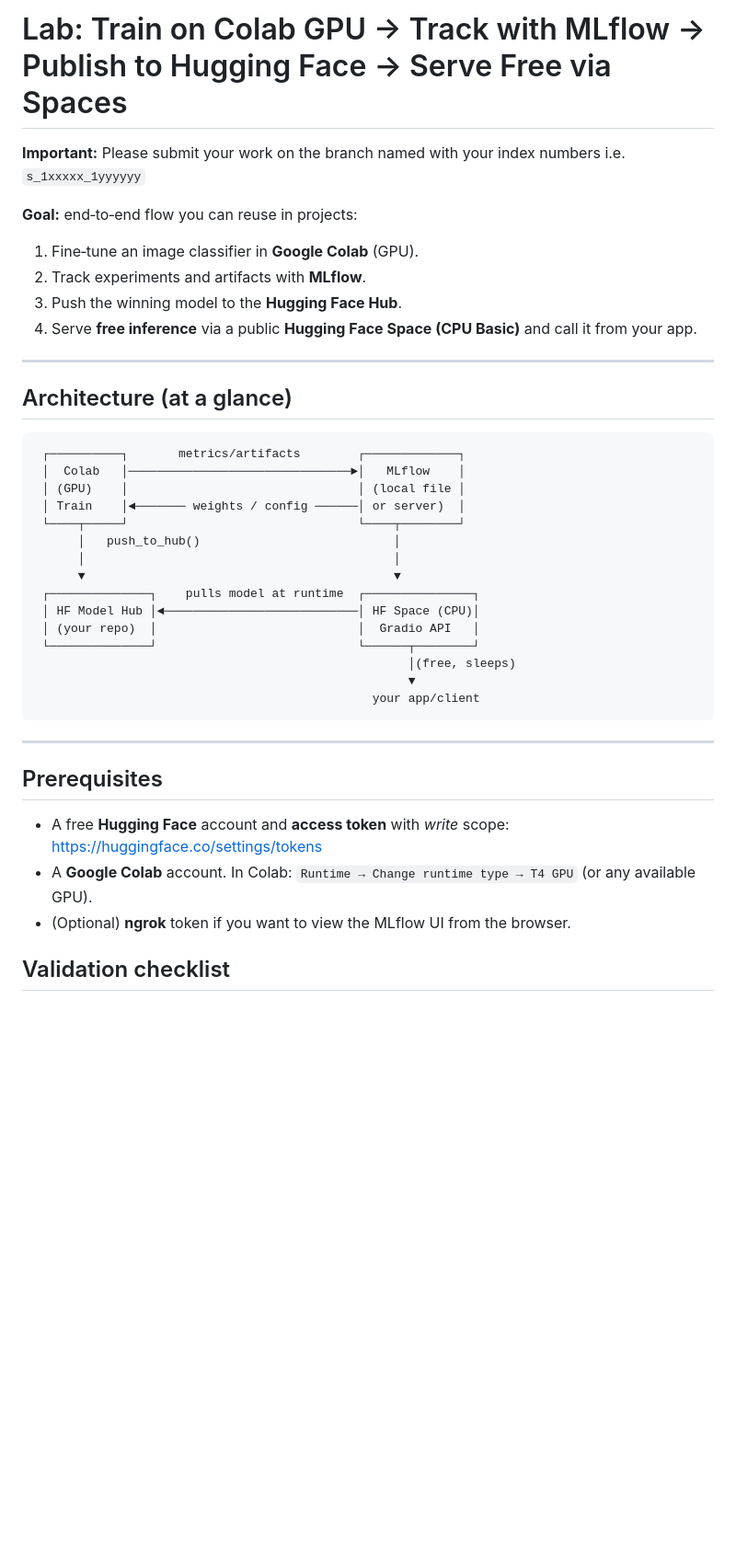
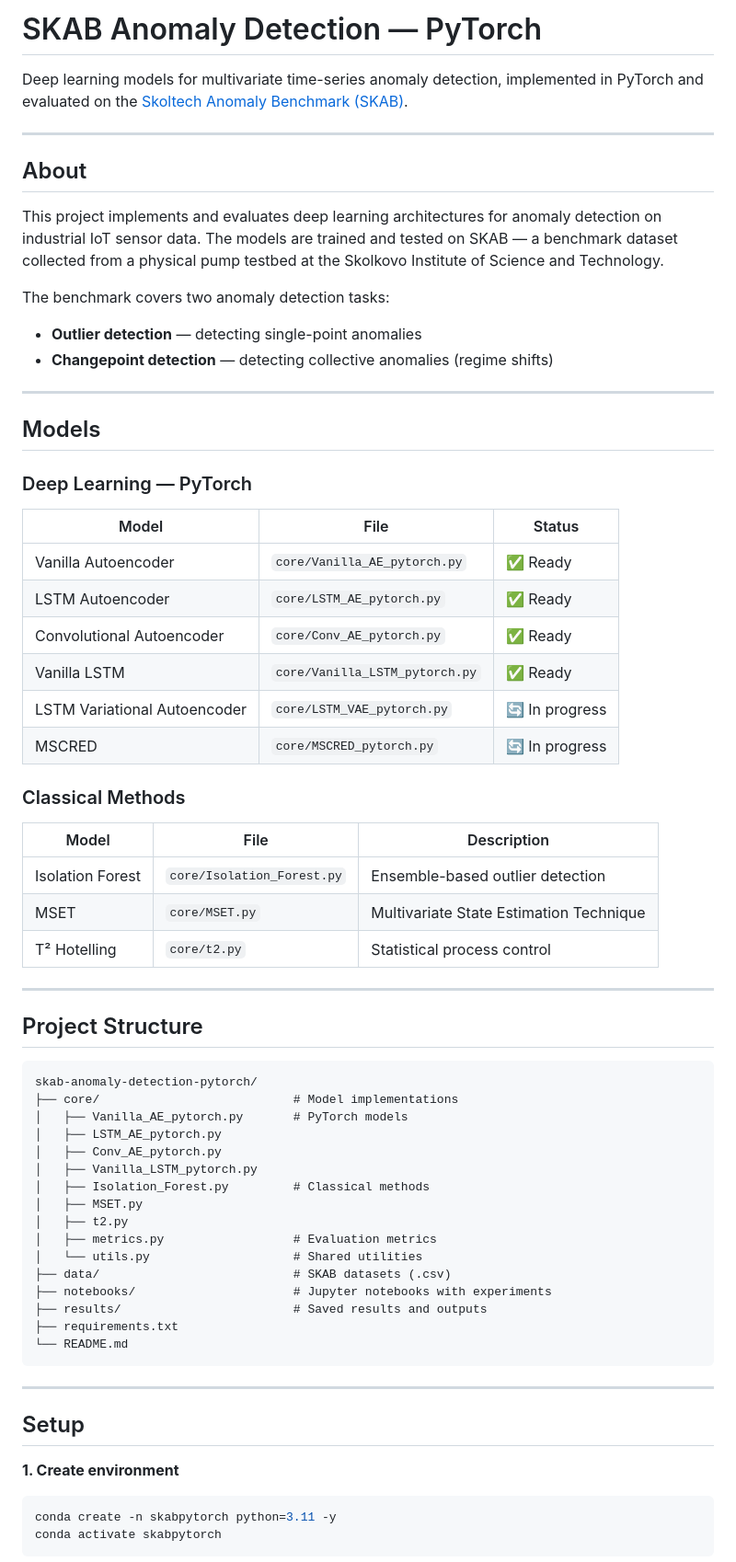
Before and after one commit to OlegS2023/skab-anomaly-detection-pytorch, a Markdown page: README.md, the part around one of its changes. Shown at 92% size. GitHub-like rendering; blank space fills up the shorter version.

````diff
--- a/README.md
+++ b/README.md
@@ -1,41 +1,72 @@
-# Lab: Train on Colab GPU → Track with MLflow → Publish to Hugging Face → Serve Free via Spaces
-**Important:** Please submit your work on the branch named with your index numbers i.e. `s_1xxxxx_1yyyyyy`
+# SKAB Anomaly Detection — PyTorch
 
-**Goal:** end‑to‑end flow you can reuse in projects:
-1) Fine‑tune an image classifier in **Google Colab** (GPU).
-2) Track experiments and artifacts with **MLflow**.
-3) Push the winning model to the **Hugging Face Hub**.
-4) Serve **free inference** via a public **Hugging Face Space (CPU Basic)** and call it from your app.
+Deep learning models for multivariate time-series anomaly detection, implemented in PyTorch and evaluated on the [Skoltech Anomaly Benchmark (SKAB)](https://github.com/waico/SKAB).
 
 ---
 
-## Architecture (at a glance)
+## About
+
+This project implements and evaluates deep learning architectures for anomaly detection on industrial IoT sensor data. The models are trained and tested on SKAB — a benchmark dataset collected from a physical pump testbed at the Skolkovo Institute of Science and Technology.
+
+The benchmark covers two anomaly detection tasks:
+
+- **Outlier detection** — detecting single-point anomalies
+- **Changepoint detection** — detecting collective anomalies (regime shifts)
+
+---
+
+## Models
+
+### Deep Learning — PyTorch
+
+| Model | File | Status |
+|---|---|---|
+| Vanilla Autoencoder | `core/Vanilla_AE_pytorch.py` | ✅ Ready |
+| LSTM Autoencoder | `core/LSTM_AE_pytorch.py` | ✅ Ready |
+| Convolutional Autoencoder | `core/Conv_AE_pytorch.py` | ✅ Ready |
+| Vanilla LSTM | `core/Vanilla_LSTM_pytorch.py` | ✅ Ready |
+| LSTM Variational Autoencoder | `core/LSTM_VAE_pytorch.py` | 🔄 In progress |
+| MSCRED | `core/MSCRED_pytorch.py` | 🔄 In progress |
+
+### Classical Methods
+
+| Model | File | Description |
+|---|---|---|
+| Isolation Forest | `core/Isolation_Forest.py` | Ensemble-based outlier detection |
+| MSET | `core/MSET.py` | Multivariate State Estimation Technique |
+| T² Hotelling | `core/t2.py` | Statistical process control |
+
+---
+
+## Project Structure
 
 ```
- ┌──────────┐       metrics/artifacts        ┌─────────────┐
- │  Colab   │───────────────────────────────►│   MLflow    │
- │ (GPU)    │                                │ (local file │
- │ Train    │◄─────── weights / config ──────│ or server)  │
- └────┬─────┘                                └────┬────────┘
-      │   push_to_hub()                           │
-      │                                           │
-      ▼                                           ▼
- ┌──────────────┐    pulls model at runtime  ┌───────────────┐
- │ HF Model Hub │◄───────────────────────────│ HF Space (CPU)│
- │ (your repo)  │                            │  Gradio API   │
- └──────────────┘                            └──────┬────────┘
-                                                    │(free, sleeps)
-                                                    ▼
-                                               your app/client
+skab-anomaly-detection-pytorch/
+├── core/                           # Model implementations
+│   ├── Vanilla_AE_pytorch.py       # PyTorch models
+│   ├── LSTM_AE_pytorch.py
+│   ├── Conv_AE_pytorch.py
+│   ├── Vanilla_LSTM_pytorch.py
+│   ├── Isolation_Forest.py         # Classical methods
+│   ├── MSET.py
+│   ├── t2.py
+│   ├── metrics.py                  # Evaluation metrics
+│   └── utils.py                    # Shared utilities
+├── data/                           # SKAB datasets (.csv)
+├── notebooks/                      # Jupyter notebooks with experiments
+├── results/                        # Saved results and outputs
+├── requirements.txt
+└── README.md
 ```
 
 ---
 
-## Prerequisites
+## Setup
 
-- A free **Hugging Face** account and **access token** with *write* scope: https://huggingface.co/settings/tokens
-- A **Google Colab** account. In Colab: `Runtime → Change runtime type → T4 GPU` (or any available GPU).
-- (Optional) **ngrok** token if you want to view the MLflow UI from the browser.
+**1. Create environment**
 
-## Validation checklist
+```bash
+conda create -n skabpytorch python=3.11 -y
+conda activate skabpytorch
+```
 
````
Also changed, not shown: other parts of README.md (+23 -18 lines).
